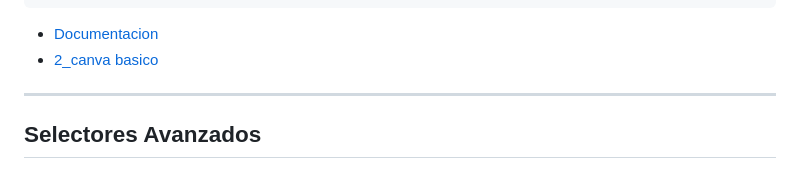
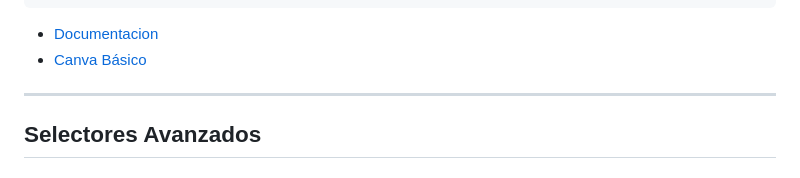
Before and after one commit to omarhectorsosa/docker-proyector, a Markdown page: carrete/css3/presentacion.md, the part around one of its changes. Rendered like a GitHub page.

```diff
--- a/carrete/css3/presentacion.md
+++ b/carrete/css3/presentacion.md
@@ -150,7 +150,7 @@ El gráfico de la izquierda se crea con `<2_canvas>`. Muestra cuatro elementos:
 
 
 - [Documentacion](https://www.w3schools.com/html/html5_2_canvas.asp)
-- [2_canva basico](http://127.0.0.1:2000/final/2_canva/2_canva_basico.html)
+- [Canva Básico](http://127.0.0.1:2000/final/2_canva/canva_basico.html)
 
 ---
 
```
Also changed, not shown: other parts of carrete/css3/presentacion.md (+6 -6 lines).
